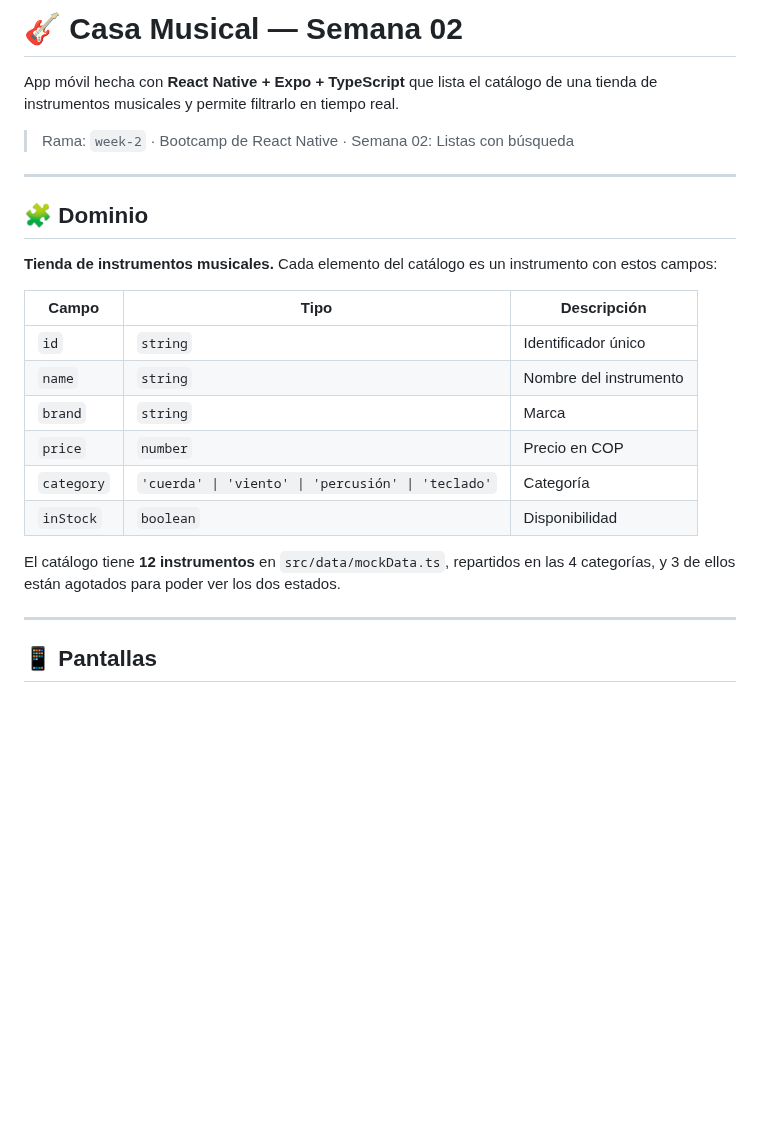
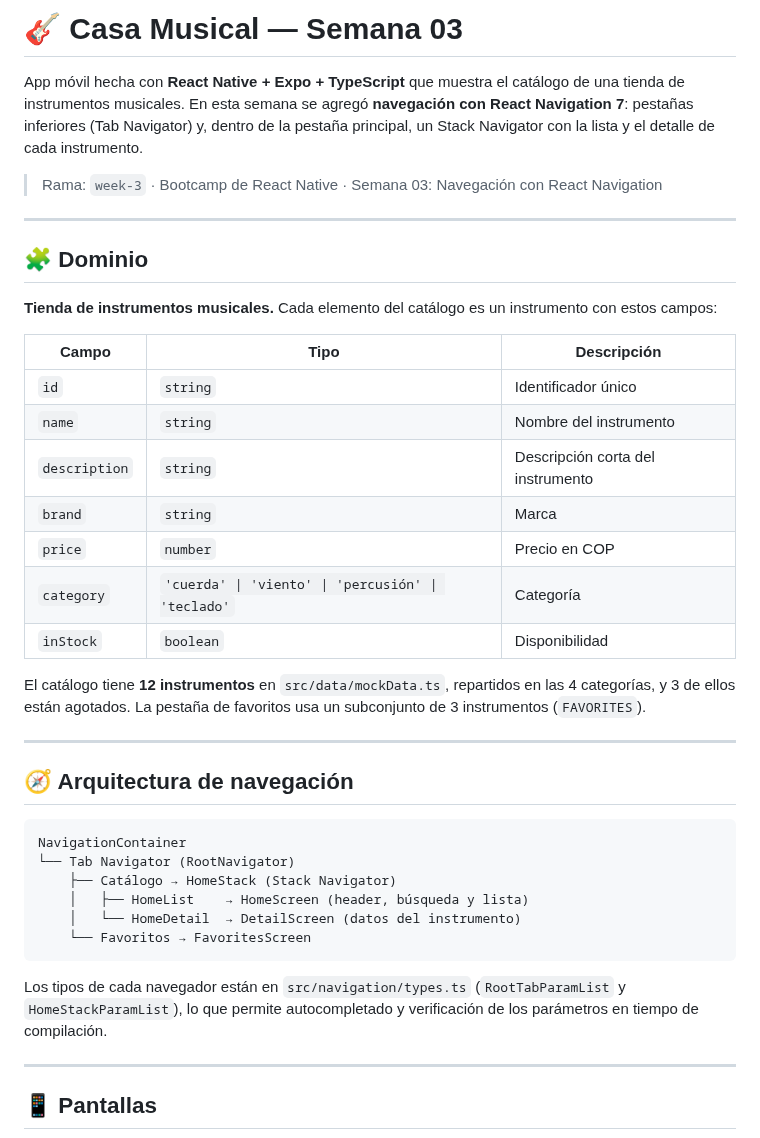
Before and after one commit to Gironza/bc-reactnative-Santiago, a Markdown page: README.md, the part around one of its changes. GitHub-like rendering; blank space fills up the shorter version.

````diff
--- a/README.md
+++ b/README.md
@@ -1,8 +1,8 @@
-# 🎸 Casa Musical — Semana 02
+# 🎸 Casa Musical — Semana 03
 
-App móvil hecha con **React Native + Expo + TypeScript** que lista el catálogo de una tienda de instrumentos musicales y permite filtrarlo en tiempo real.
+App móvil hecha con **React Native + Expo + TypeScript** que muestra el catálogo de una tienda de instrumentos musicales. En esta semana se agregó **navegación con React Navigation 7**: pestañas inferiores (Tab Navigator) y, dentro de la pestaña principal, un Stack Navigator con la lista y el detalle de cada instrumento.
 
-> Rama: `week-2` · Bootcamp de React Native · Semana 02: Listas con búsqueda
+> Rama: `week-3` · Bootcamp de React Native · Semana 03: Navegación con React Navigation
 
 ---
 
@@ -14,12 +14,28 @@ App móvil hecha con **React Native + Expo + TypeScript** que lista el catálogo
 |-------|------|-------------|
 | `id` | `string` | Identificador único |
 | `name` | `string` | Nombre del instrumento |
+| `description` | `string` | Descripción corta del instrumento |
 | `brand` | `string` | Marca |
 | `price` | `number` | Precio en COP |
 | `category` | `'cuerda' \| 'viento' \| 'percusión' \| 'teclado'` | Categoría |
 | `inStock` | `boolean` | Disponibilidad |
 
-El catálogo tiene **12 instrumentos** en `src/data/mockData.ts`, repartidos en las 4 categorías, y 3 de ellos están agotados para poder ver los dos estados.
+El catálogo tiene **12 instrumentos** en `src/data/mockData.ts`, repartidos en las 4 categorías, y 3 de ellos están agotados. La pestaña de favoritos usa un subconjunto de 3 instrumentos (`FAVORITES`).
+
+---
+
+## 🧭 Arquitectura de navegación
+
+```
+NavigationContainer
+└── Tab Navigator (RootNavigator)
+    ├── Catálogo → HomeStack (Stack Navigator)
+    │   ├── HomeList    → HomeScreen (header, búsqueda y lista)
+    │   └── HomeDetail  → DetailScreen (datos del instrumento)
+    └── Favoritos → FavoritesScreen
+```
+
+Los tipos de cada navegador están en `src/navigation/types.ts` (`RootTabParamList` y `HomeStackParamList`), lo que permite autocompletado y verificación de los parámetros en tiempo de compilación.
 
 ---
 
````
Also changed, not shown: other parts of README.md (+57 -22 lines), assets/week-3-1.jpg (added), assets/week-3-2.jpg (added), assets/week-3-3.jpg (added).
